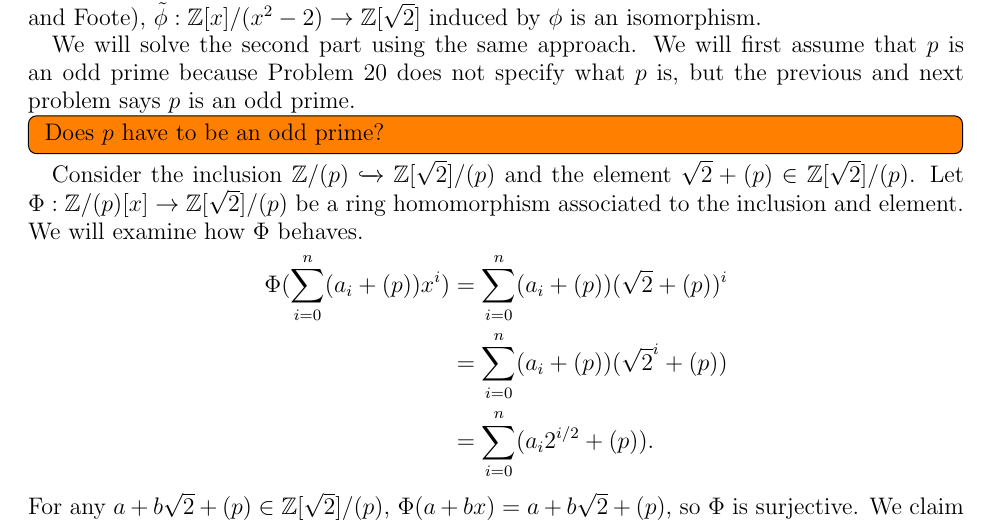
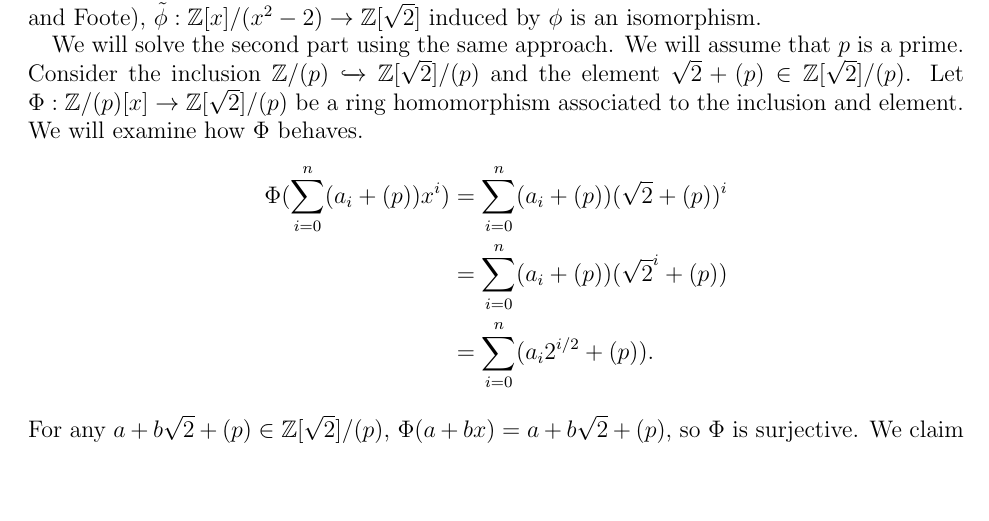
Before and after one commit to hidenori-shinohara/courses, a LaTeX paper (math601/10-9/math601-10-9.tex): part of page 3 of 5, cut so that both start at the same text, the shorter picture padded with empty space. Compiled offline with pdfLaTeX.

Commit message:
Remove the hypothesis that p is odd

```diff
--- a/math601/10-9/math601-10-9.tex
+++ b/math601/10-9/math601-10-9.tex
@@ -191,10 +191,7 @@ $ $
   By the first isomorphism theorem(Theorem 16 on P.97, Dummit and Foote), $\tilde{\phi} : \mathbb{Z}[x]/(x^2 - 2) \rightarrow \mathbb{Z}[\sqrt{2}]$ induced by $\phi$ is an isomorphism.
 
   We will solve the second part using the same approach.
-  We will first assume that $p$ is an odd prime because Problem 20 does not specify what $p$ is, but the previous and next problem says $p$ is an odd prime.
-  \todo[inline]{
-    Does $p$ have to be an odd prime?
-  }
+  We will assume that $p$ is a prime.
   Consider the inclusion $\mathbb{Z}/(p) \xhookrightarrow{} \mathbb{Z}[\sqrt{2}]/(p)$ and the element $\sqrt{2} + (p) \in \mathbb{Z}[\sqrt{2}]/(p)$.
   Let $\Phi: \mathbb{Z}/(p)[x] \rightarrow \mathbb{Z}[\sqrt{2}]/(p)$ be a ring homomorphism associated to the inclusion and element.
   We will examine how $\Phi$ behaves.
```
Also changed, not shown: math601/10-9/math601-10-9.pdf.
